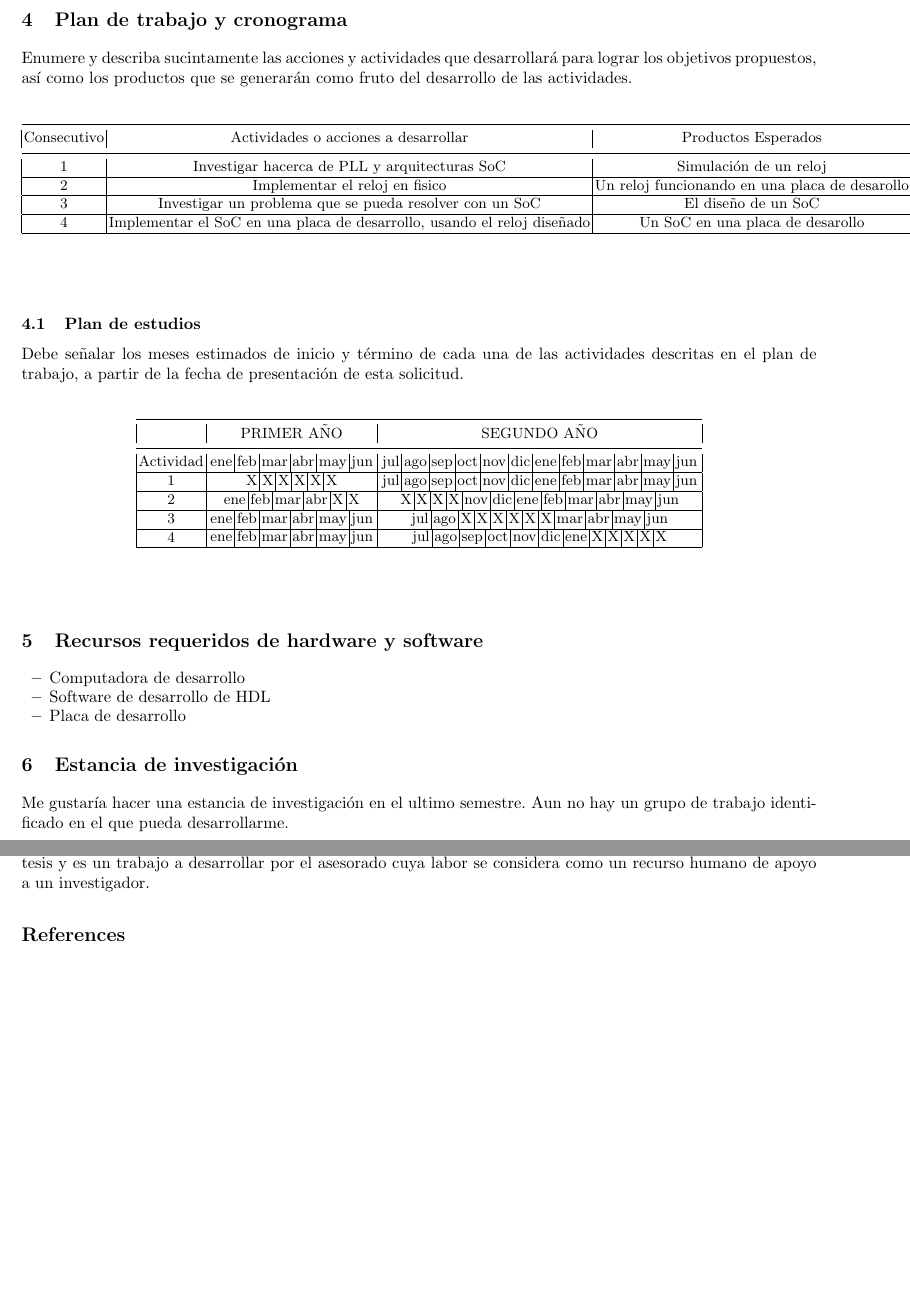
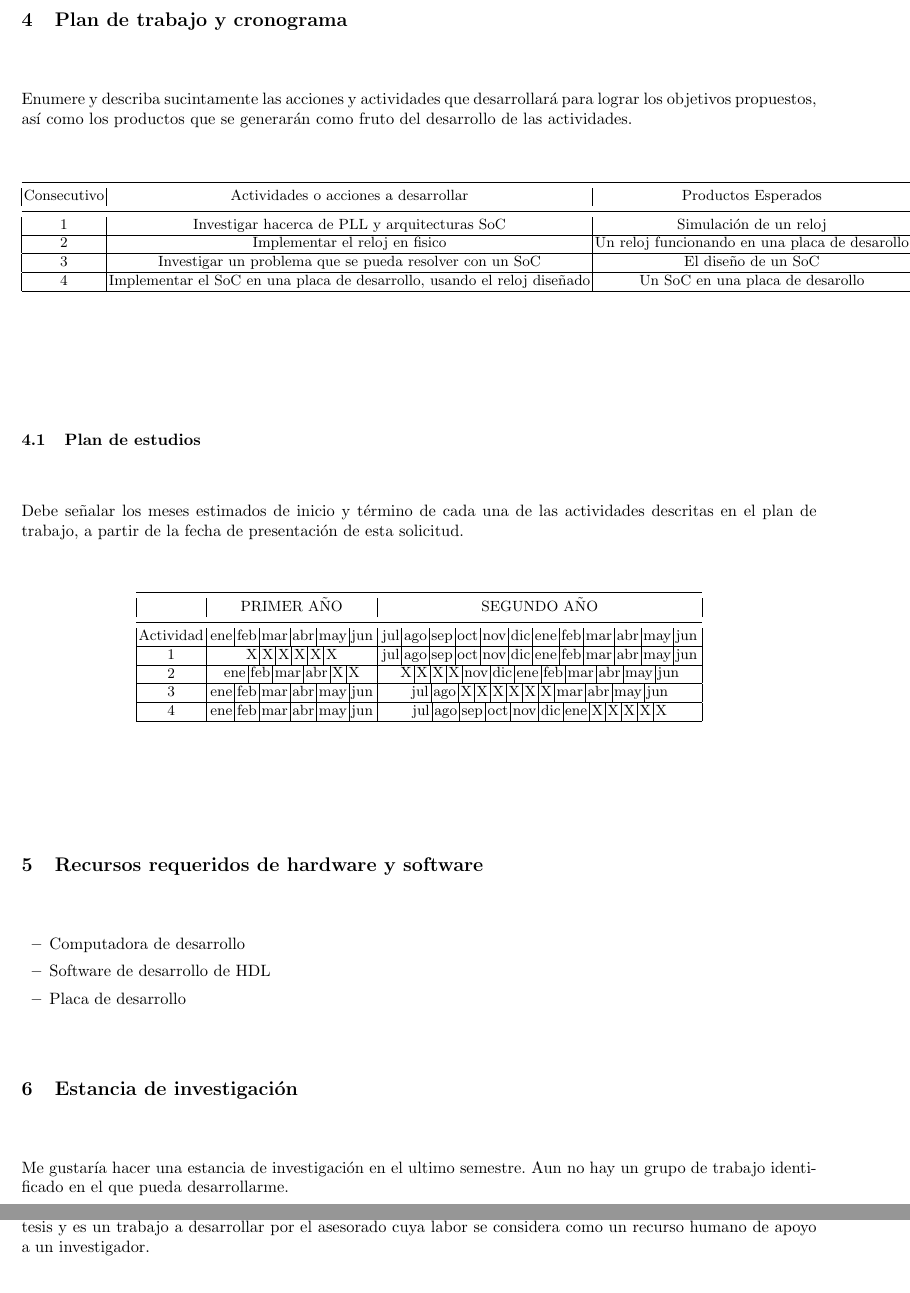
Before and after one commit to JuventinoLVH/protocolo_de_tesis, a LaTeX thesis (Protocolo_de_tesis.tex): two parts of pages 3 and 4 of 4 before the commit and two parts of pages 3 and 4 of 5 after it, joined at a grey line, cut so that both start at the same text, the shorter picture padded with empty space. Compiled offline with pdfLaTeX.

Commit message:
Archivos fuentes y editables. La bilio ya funciona

```diff
--- a/Protocolo_de_tesis.tex
+++ b/Protocolo_de_tesis.tex
@@ -217,8 +217,10 @@ Actividad &
 
 
 \section{Estancia de investigación}
-Me gustaría hacer una estancia de investigación en el ultimo semestre. Aun no hay un grupo de trabajo identificado en el que pueda desarrollarme.
+Me gustaría hacer una estancia de investigación en el ultimo semestre. Aun no hay un grupo de trabajo identificado en el que pueda desarrollarme. \\
 
+
+\break
 \section{Plan de UA que cursará}
 \begin{table}
 \begin{center}
@@ -268,5 +270,5 @@ Tercer Semestre & Cuarto Semestre\\
 \section{NOTA ACLARATORIA}
 El presente documento es representativo de que tanto el alumno, así como el(los) director(es) de tesis están de acuerdo en trabajar conjuntamente para cumplir los objetivos planteados en el mismo, quedando claro que el contenido de éste es pieza sustentante de las labores a desarrollar por ambas partes y que al momento de ser entregado a la coordinación del programa, queda de conformidad su desarrollo por los involucrados. Considerando además que la planeación presentada emana de una propuesta por parte del o los director(es) de tesis y es un trabajo a desarrollar por el asesorado cuya labor se considera como un recurso humano de apoyo a un investigador.
 
-\section*{References}
+%\section*{References}
 
```
Also changed, not shown: Protocolo_de_tesis.pdf (added), Protocolo_de_tesis.tex (1 more changed lines), 1 other file.
